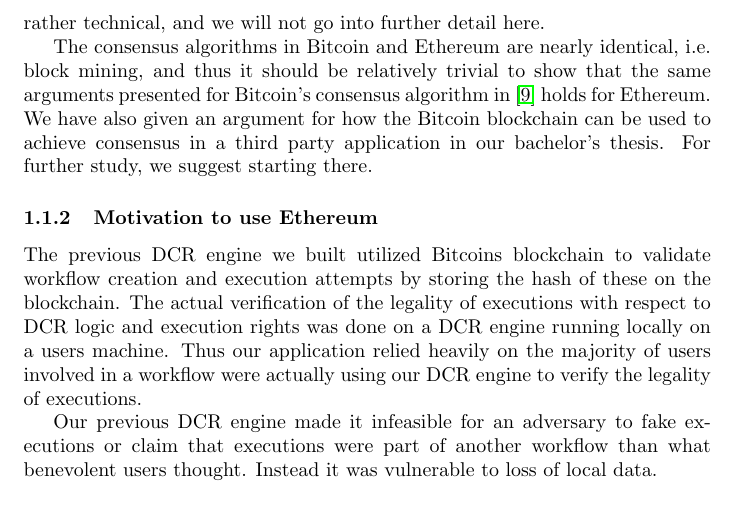
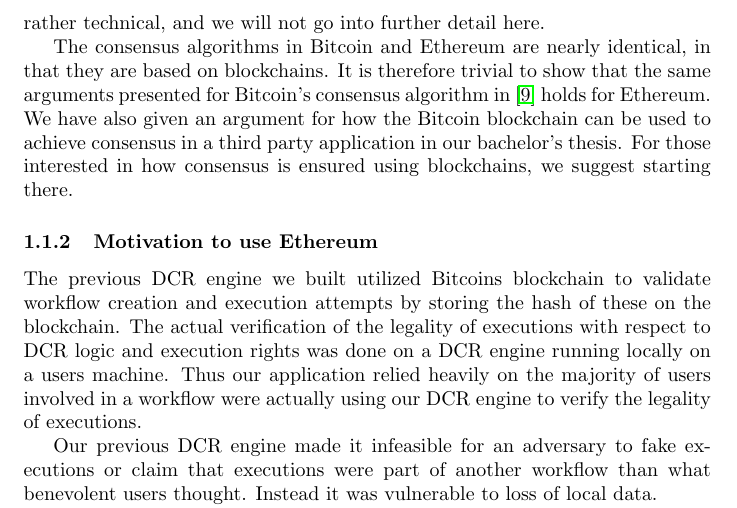
Before and after one commit to DCReum/dcreum.github.io, a LaTeX document (docs/report.tex): part of page 5 of 32, cut so that both start at the same text. Compiled offline with pdfLaTeX.

Commit message:
Corrected introduction

```diff
--- a/docs/report.tex
+++ b/docs/report.tex
@@ -108,9 +108,9 @@
 			In 2014 it was shown formally that Bitcoin's blockchain is a Monte Carlo solution to the Consensus Problem in a system with byzantine failures \cite{anonymous-byzantine-consensus}.
 			This proof is rather technical, and we will not go into further detail here.
 
-			The consensus algorithms in Bitcoin and Ethereum are nearly identical, i.e. block mining, and thus it should be relatively trivial to show that the same arguments presented for Bitcoin's consensus algorithm in \cite{anonymous-byzantine-consensus} holds for Ethereum.
+			The consensus algorithms in Bitcoin and Ethereum are nearly identical, in that they are based on blockchains. It is therefore trivial to show that the same arguments presented for Bitcoin's consensus algorithm in \cite{anonymous-byzantine-consensus} holds for Ethereum.
 			We have also given an argument for how the Bitcoin blockchain can be used to achieve consensus in a third party application in our bachelor's thesis.
-			For further study, we suggest starting there.
+			For those interested in how consensus is ensured using blockchains, we suggest starting there.
 
 
 			\subsubsection{Motivation to use Ethereum}
```
